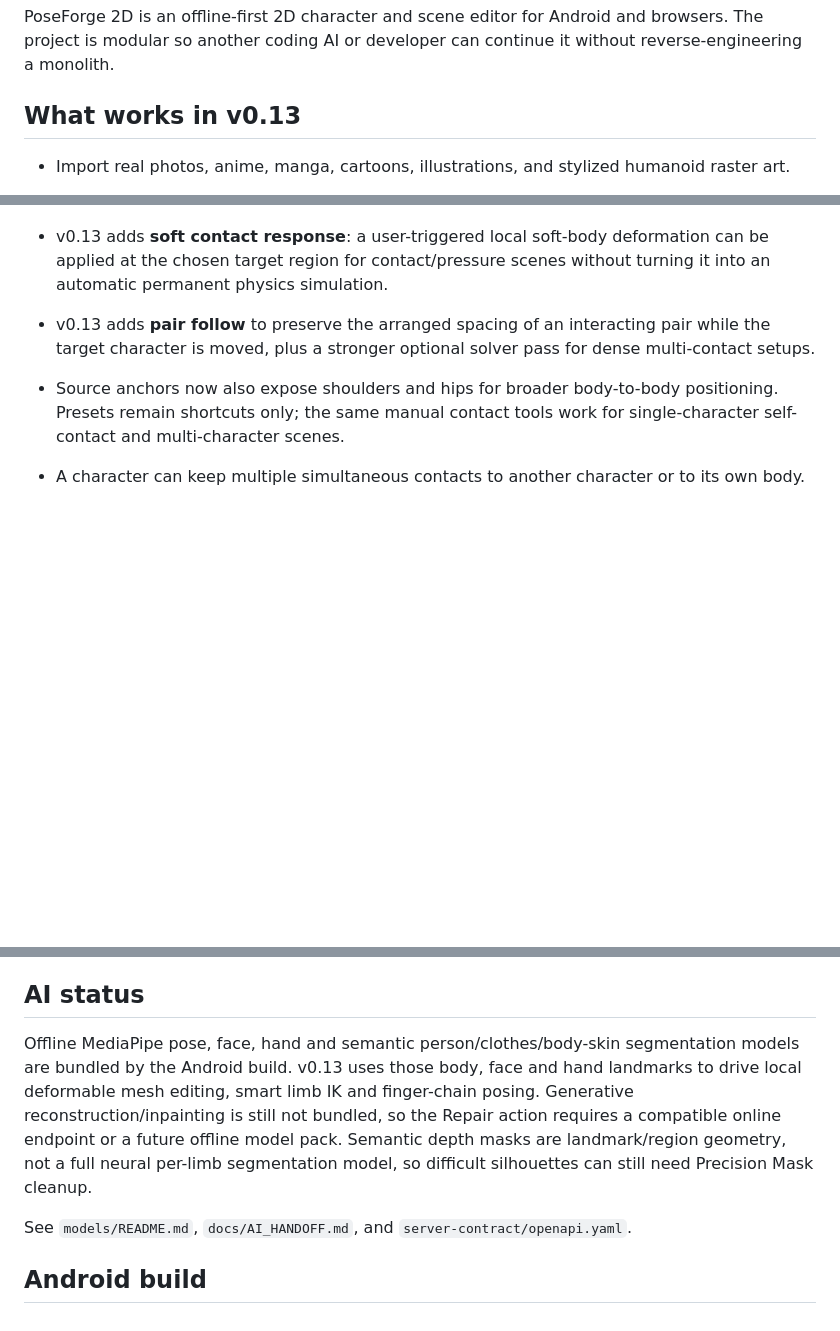
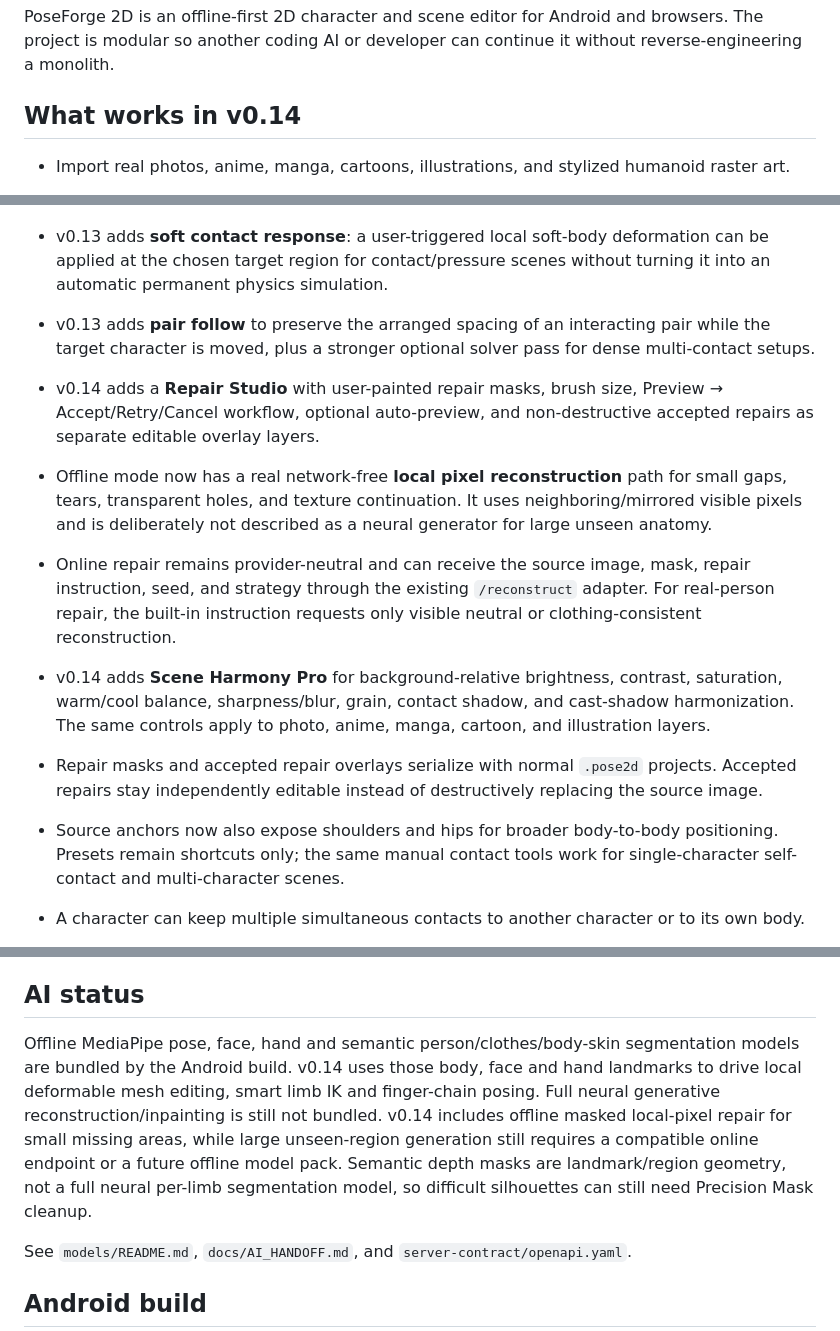
Before and after one commit to Humayun-azad/PoseForge2D, a Markdown page: README.md, 3 parts joined by grey strips. Drawn GitHub-style; blank space fills up the shorter version.

Commit message:
v0.14 document Repair Studio and Scene Harmony

```diff
--- a/README.md
+++ b/README.md
@@ -2,7 +2,7 @@
 
 PoseForge 2D is an offline-first 2D character and scene editor for Android and browsers. The project is modular so another coding AI or developer can continue it without reverse-engineering a monolith.
 
-## What works in v0.13
+## What works in v0.14
 
 - Import real photos, anime, manga, cartoons, illustrations, and stylized humanoid raster art.
 - Bengali-first UI with an instant বাংলা / English language switch. User-facing controls can be changed at any time without changing project data.
@@ -23,6 +23,12 @@ PoseForge 2D is an offline-first 2D character and scene editor for Android and b
 - v0.13 expands the interaction system with **reciprocal contacts** so both characters can independently hold/contact one another instead of only one side following the other.
 - v0.13 adds **soft contact response**: a user-triggered local soft-body deformation can be applied at the chosen target region for contact/pressure scenes without turning it into an automatic permanent physics simulation.
 - v0.13 adds **pair follow** to preserve the arranged spacing of an interacting pair while the target character is moved, plus a stronger optional solver pass for dense multi-contact setups.
+- v0.14 adds a **Repair Studio** with user-painted repair masks, brush size, Preview → Accept/Retry/Cancel workflow, optional auto-preview, and non-destructive accepted repairs as separate editable overlay layers.
+- Offline mode now has a real network-free **local pixel reconstruction** path for small gaps, tears, transparent holes, and texture continuation. It uses neighboring/mirrored visible pixels and is deliberately not described as a neural generator for large unseen anatomy.
+- Online repair remains provider-neutral and can receive the source image, mask, repair instruction, seed, and strategy through the existing `/reconstruct` adapter. For real-person repair, the built-in instruction requests only visible neutral or clothing-consistent reconstruction.
+- v0.14 adds **Scene Harmony Pro** for background-relative brightness, contrast, saturation, warm/cool balance, sharpness/blur, grain, contact shadow, and cast-shadow harmonization. The same controls apply to photo, anime, manga, cartoon, and illustration layers.
+- Repair masks and accepted repair overlays serialize with normal `.pose2d` projects. Accepted repairs stay independently editable instead of destructively replacing the source image.
+
 - Source anchors now also expose shoulders and hips for broader body-to-body positioning. Presets remain shortcuts only; the same manual contact tools work for single-character self-contact and multi-character scenes.
 - A character can keep multiple simultaneous contacts to another character or to its own body.
 - Source anchors include hands, feet, elbows, knees and body anchors; targets include major visible body regions and joints. Exact target offsets and tap-to-pick contact points make placement less preset-bound.
@@ -57,7 +63,7 @@ This is deliberately style-agnostic: a human photo stays photographic, anime sta
 
 ## AI status
 
-Offline MediaPipe pose, face, hand and semantic person/clothes/body-skin segmentation models are bundled by the Android build. v0.13 uses those body, face and hand landmarks to drive local deformable mesh editing, smart limb IK and finger-chain posing. Generative reconstruction/inpainting is still not bundled, so the Repair action requires a compatible online endpoint or a future offline model pack. Semantic depth masks are landmark/region geometry, not a full neural per-limb segmentation model, so difficult silhouettes can still need Precision Mask cleanup.
+Offline MediaPipe pose, face, hand and semantic person/clothes/body-skin segmentation models are bundled by the Android build. v0.14 uses those body, face and hand landmarks to drive local deformable mesh editing, smart limb IK and finger-chain posing. Full neural generative reconstruction/inpainting is still not bundled. v0.14 includes offline masked local-pixel repair for small missing areas, while large unseen-region generation still requires a compatible online endpoint or a future offline model pack. Semantic depth masks are landmark/region geometry, not a full neural per-limb segmentation model, so difficult silhouettes can still need Precision Mask cleanup.
 
 See `models/README.md`, `docs/AI_HANDOFF.md`, and `server-contract/openapi.yaml`.
 
```
Also changed, not shown: other parts of README.md (+1 -1 lines).
